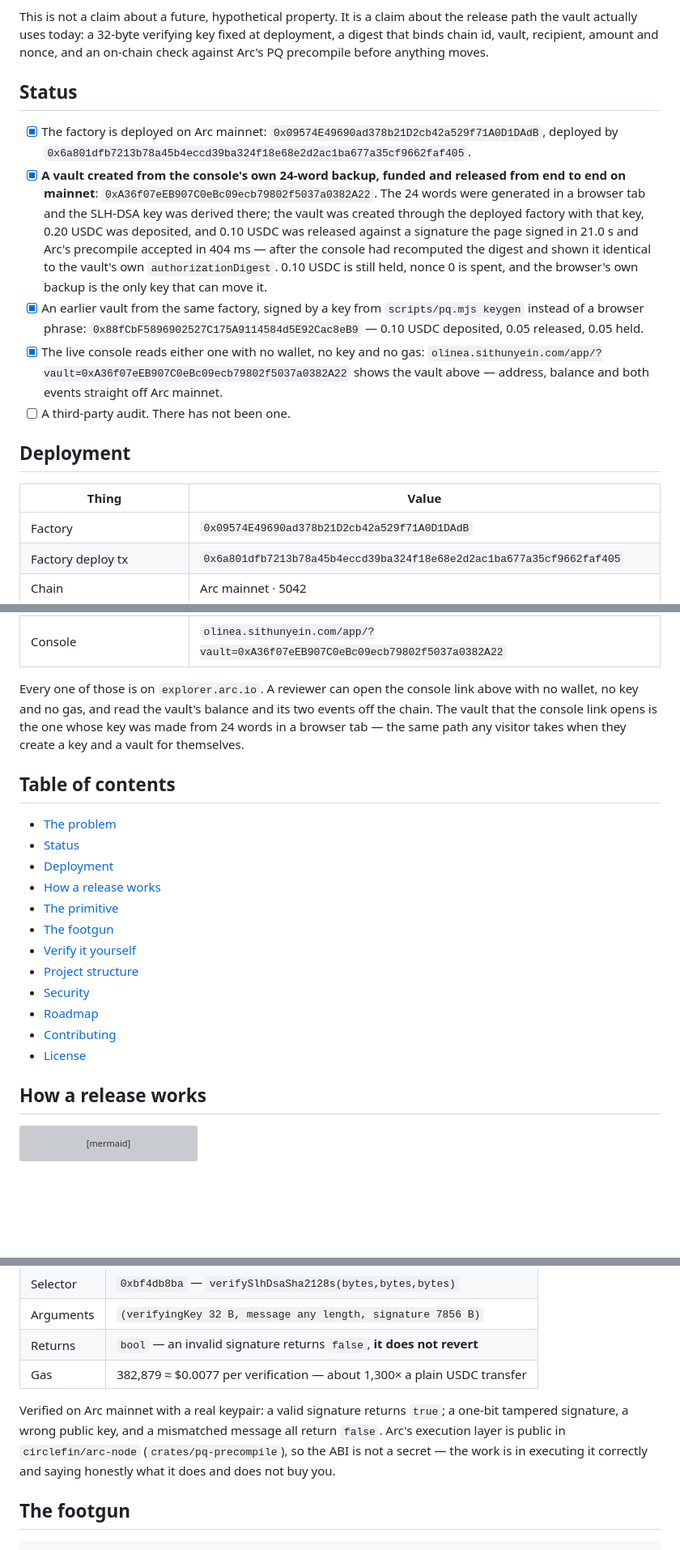
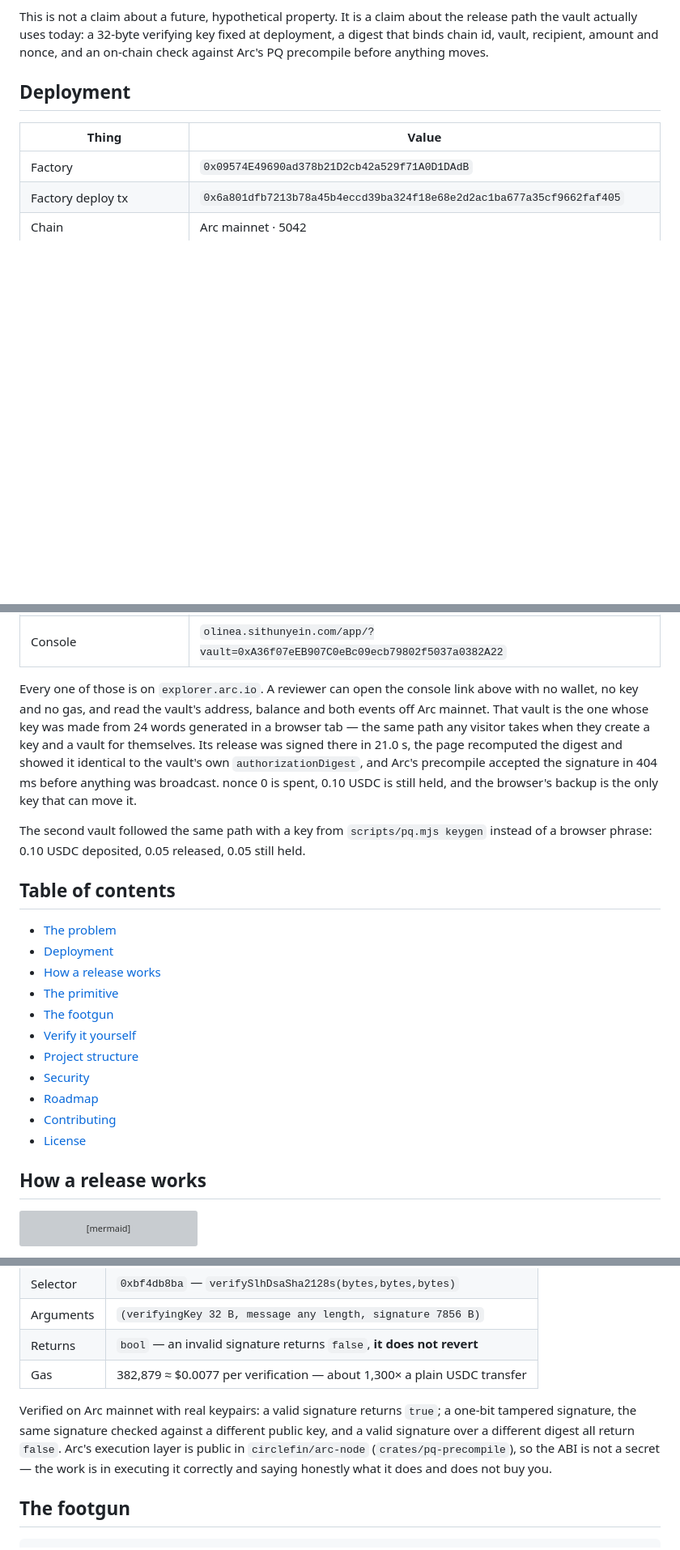
Before and after one commit to thesithunyein/olinea, a Markdown page: README.md, 3 parts joined by grey strips. Shown at 81% size. Drawn GitHub-style; blank space fills up the shorter version; grey boxes are pictures that could not be loaded.

````diff
--- a/README.md
+++ b/README.md
@@ -41,25 +42,6 @@ This is not a claim about a future, hypothetical property. It is a claim about t
 actually uses today: a 32-byte verifying key fixed at deployment, a digest that binds chain id, vault,
 recipient, amount and nonce, and an on-chain check against Arc's PQ precompile before anything moves.
 
-
-## Status
-
-- [x] The factory is deployed on Arc mainnet: `0x09574E49690ad378b21D2cb42a529f71A0D1DAdB`, deployed by `0x6a801dfb7213b78a45b4eccd39ba324f18e68e2d2ac1ba677a35cf9662faf405`.
-- [x] **A vault created from the console's own 24-word backup, funded and released from end to end on
-  mainnet**: `0xA36f07eEB907C0eBc09ecb79802f5037a0382A22`. The 24 words were generated in a browser tab
-  and the SLH-DSA key was derived there; the vault was created through the deployed factory with that
-  key, 0.20 USDC was deposited, and 0.10 USDC was released against a signature the page signed in
-  21.0 s and Arc's precompile accepted in 404 ms — after the console had recomputed the digest and
-  shown it identical to the vault's own `authorizationDigest`. 0.10 USDC is still held, nonce 0 is
-  spent, and the browser's own backup is the only key that can move it.
-- [x] An earlier vault from the same factory, signed by a key from `scripts/pq.mjs keygen` instead of a
-  browser phrase: `0x88fCbF5896902527C175A9114584d5E92Cac8eB9` — 0.10 USDC deposited, 0.05 released,
-  0.05 held.
-- [x] The live console reads either one with no wallet, no key and no gas:
-  `olinea.sithunyein.com/app/?vault=0xA36f07eEB907C0eBc09ecb79802f5037a0382A22` shows the vault above —
-  address, balance and both events straight off Arc mainnet.
-- [ ] A third-party audit. There has not been one.
-
 ## Deployment
 
 | Thing | Value |
@@ -79,14 +61,19 @@ recipient, amount and nonce, and an on-chain check against Arc's PQ precompile b
 | Console | `olinea.sithunyein.com/app/?vault=0xA36f07eEB907C0eBc09ecb79802f5037a0382A22` |
 
 Every one of those is on `explorer.arc.io`. A reviewer can open the console link above with no wallet,
-no key and no gas, and read the vault's balance and its two events off the chain. The vault that the
-console link opens is the one whose key was made from 24 words in a browser tab — the same path any
-visitor takes when they create a key and a vault for themselves.
+no key and no gas, and read the vault's address, balance and both events off Arc mainnet. That vault is
+the one whose key was made from 24 words generated in a browser tab — the same path any visitor takes
+when they create a key and a vault for themselves. Its release was signed there in 21.0 s, the page
+recomputed the digest and showed it identical to the vault's own `authorizationDigest`, and Arc's
+precompile accepted the signature in 404 ms before anything was broadcast. nonce 0 is spent, 0.10 USDC
+is still held, and the browser's backup is the only key that can move it.
+
+The second vault followed the same path with a key from `scripts/pq.mjs keygen` instead of a browser
+phrase: 0.10 USDC deposited, 0.05 released, 0.05 still held.
 
 ## Table of contents
 
 - [The problem](#the-problem)
-- [Status](#status)
 - [Deployment](#deployment)
 - [How a release works](#how-a-release-works)
 - [The primitive](#the-primitive)
@@ -99,7 +86,6 @@ visitor takes when they create a key and a vault for themselves.
 - [License](#license)
 
 ## How a release works
-
 
 ```mermaid
 sequenceDiagram
@@ -137,10 +123,11 @@ someone else's release and gain nothing by it.
 | Returns | `bool` — an invalid signature returns `false`, **it does not revert** |
 | Gas | 382,879 ≈ $0.0077 per verification — about 1,300× a plain USDC transfer |
 
-Verified on Arc mainnet with a real keypair: a valid signature returns `true`; a one-bit tampered
-signature, a wrong public key, and a mismatched message all return `false`. Arc's execution layer is
-public in `circlefin/arc-node` (`crates/pq-precompile`), so the ABI is not a secret — the work is in
-executing it correctly and saying honestly what it does and does not buy you.
+Verified on Arc mainnet with real keypairs: a valid signature returns `true`; a one-bit tampered
+signature, the same signature checked against a different public key, and a valid signature over a
+different digest all return `false`. Arc's execution layer is public in `circlefin/arc-node`
+(`crates/pq-precompile`), so the ABI is not a secret — the work is in executing it correctly and saying
+honestly what it does and does not buy you.
 
 ## The footgun
 
````
Also changed, not shown: other parts of README.md (+18 -11 lines), CHANGELOG.md (+9 -0 lines).
